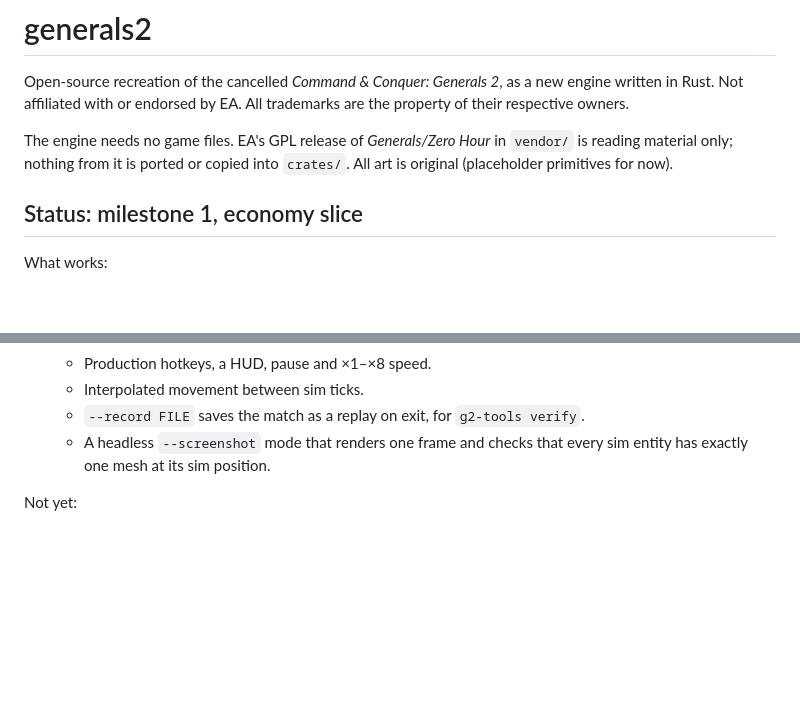
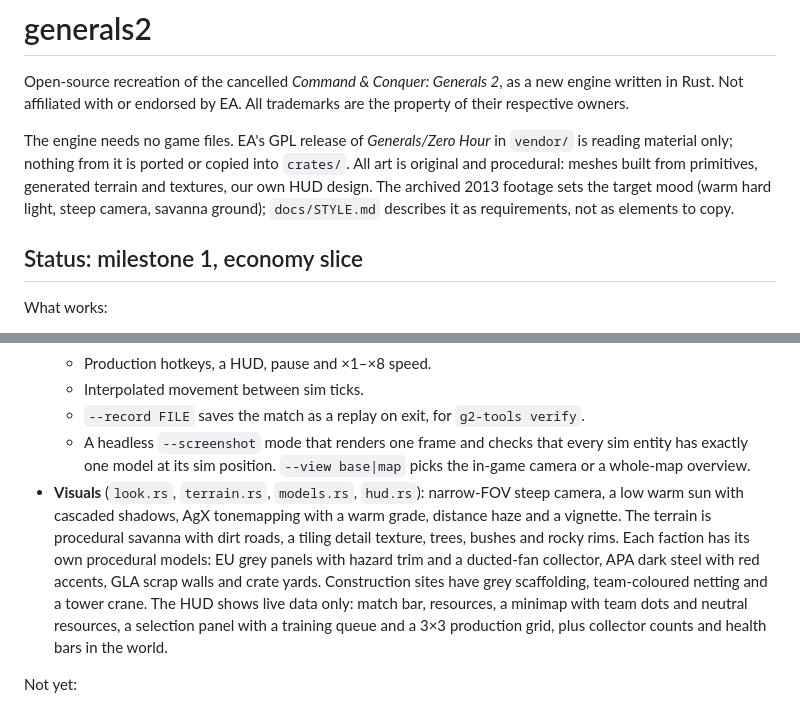
Before and after one commit to boredland/generals2, a Markdown page: README.md, 2 parts joined by grey strips. Drawn GitHub-style; blank space fills up the shorter version.

```diff
--- a/README.md
+++ b/README.md
@@ -2,7 +2,7 @@
 
 Open-source recreation of the cancelled *Command & Conquer: Generals 2*, as a new engine written in Rust. Not affiliated with or endorsed by EA. All trademarks are the property of their respective owners.
 
-The engine needs no game files. EA's GPL release of *Generals/Zero Hour* in `vendor/` is reading material only; nothing from it is ported or copied into `crates/`. All art is original (placeholder primitives for now).
+The engine needs no game files. EA's GPL release of *Generals/Zero Hour* in `vendor/` is reading material only; nothing from it is ported or copied into `crates/`. All art is original and procedural: meshes built from primitives, generated terrain and textures, our own HUD design. The archived 2013 footage sets the target mood (warm hard light, steep camera, savanna ground); `docs/STYLE.md` describes it as requirements, not as elements to copy.
 
 ## Status: milestone 1, economy slice
 
@@ -24,7 +24,8 @@ What works:
   - Production hotkeys, a HUD, pause and ×1–×8 speed.
   - Interpolated movement between sim ticks.
   - `--record FILE` saves the match as a replay on exit, for `g2-tools verify`.
-  - A headless `--screenshot` mode that renders one frame and checks that every sim entity has exactly one mesh at its sim position.
+  - A headless `--screenshot` mode that renders one frame and checks that every sim entity has exactly one model at its sim position. `--view base|map` picks the in-game camera or a whole-map overview.
+- **Visuals** (`look.rs`, `terrain.rs`, `models.rs`, `hud.rs`): narrow-FOV steep camera, a low warm sun with cascaded shadows, AgX tonemapping with a warm grade, distance haze and a vignette. The terrain is procedural savanna with dirt roads, a tiling detail texture, trees, bushes and rocky rims. Each faction has its own procedural models: EU grey panels with hazard trim and a ducted-fan collector, APA dark steel with red accents, GLA scrap walls and crate yards. Construction sites have grey scaffolding, team-coloured netting and a tower crane. The HUD shows live data only: match bar, resources, a minimap with team dots and neutral resources, a selection panel with a training queue and a 3×3 production grid, plus collector counts and health bars in the world.
 
 Not yet:
 
```
Also changed, not shown: other parts of README.md (+17 -7 lines), docs/STYLE.md (added, +51 -0 lines), docs/img/m1-apa-vs-gla-5min.png, 11 other files.
